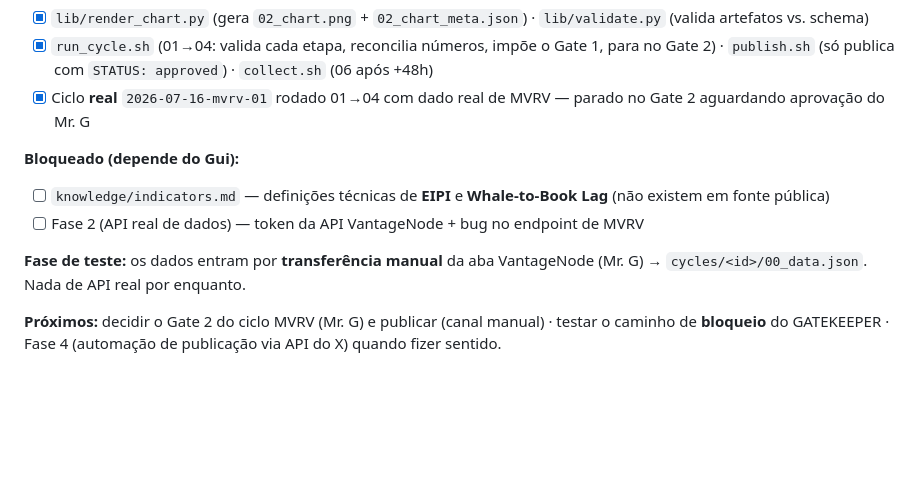
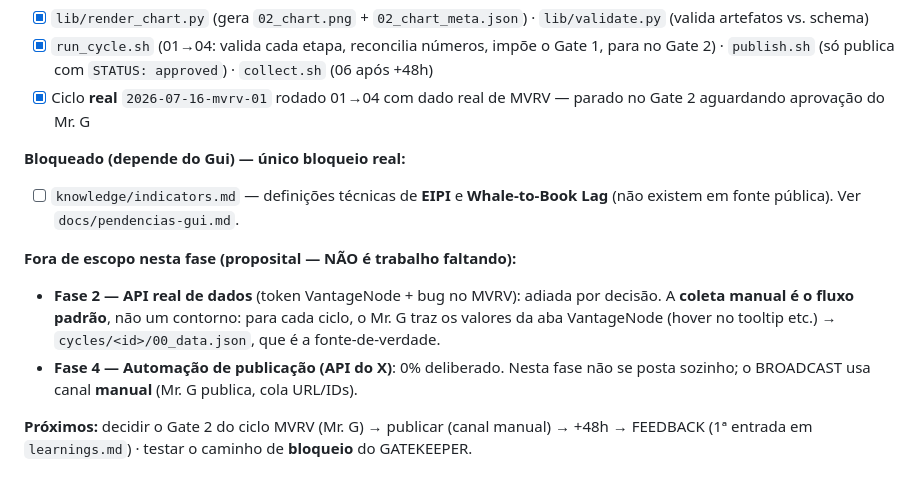
Before and after one commit to telleswemerson2025-collab/Wemerson-Telles, a Markdown page: README.md, the part around the change. GitHub-like rendering; blank space fills up the shorter version.

Commit message:
README: separar bloqueio real (Gui) de fora-de-escopo proposital
Deixa explícito que Fase 2 (API de dados) e Fase 4 (API do X postando sozinho)
estão adiadas por DECISÃO, não são trabalho faltando. Coleta manual é o fluxo
padrão da fase de teste, não um contorno. Único bloqueio real é a definição de
EIPI/Whale-to-Book Lag pelo Gui.

Co-Authored-By: Claude Opus 4.8 <noreply@anthropic.com>
Claude-Session: https://claude.ai/code/session_016e2ydDQ8NiVvXMp8DTTDYA

```diff
--- a/README.md
+++ b/README.md
@@ -45,10 +45,11 @@ memory/learnings.md    # aprendizado acumulado (incremental, alimentado pelo FEE
 - [x] `run_cycle.sh` (01→04: valida cada etapa, reconcilia números, impõe o Gate 1, para no Gate 2) · `publish.sh` (só publica com `STATUS: approved`) · `collect.sh` (06 após +48h)
 - [x] Ciclo **real** `2026-07-16-mvrv-01` rodado 01→04 com dado real de MVRV — parado no Gate 2 aguardando aprovação do Mr. G
 
-**Bloqueado (depende do Gui):**
-- [ ] `knowledge/indicators.md` — definições técnicas de **EIPI** e **Whale-to-Book Lag** (não existem em fonte pública)
-- [ ] Fase 2 (API real de dados) — token da API VantageNode + bug no endpoint de MVRV
+**Bloqueado (depende do Gui) — único bloqueio real:**
+- [ ] `knowledge/indicators.md` — definições técnicas de **EIPI** e **Whale-to-Book Lag** (não existem em fonte pública). Ver `docs/pendencias-gui.md`.
 
-**Fase de teste:** os dados entram por **transferência manual** da aba VantageNode (Mr. G) → `cycles/<id>/00_data.json`. Nada de API real por enquanto.
+**Fora de escopo nesta fase (proposital — NÃO é trabalho faltando):**
+- **Fase 2 — API real de dados** (token VantageNode + bug no MVRV): adiada por decisão. A **coleta manual é o fluxo padrão**, não um contorno: para cada ciclo, o Mr. G traz os valores da aba VantageNode (hover no tooltip etc.) → `cycles/<id>/00_data.json`, que é a fonte-de-verdade.
+- **Fase 4 — Automação de publicação (API do X)**: 0% deliberado. Nesta fase não se posta sozinho; o BROADCAST usa canal **manual** (Mr. G publica, cola URL/IDs).
 
-**Próximos:** decidir o Gate 2 do ciclo MVRV (Mr. G) e publicar (canal manual) · testar o caminho de **bloqueio** do GATEKEEPER · Fase 4 (automação de publicação via API do X) quando fizer sentido.
+**Próximos:** decidir o Gate 2 do ciclo MVRV (Mr. G) → publicar (canal manual) → +48h → FEEDBACK (1ª entrada em `learnings.md`) · testar o caminho de **bloqueio** do GATEKEEPER.
```
